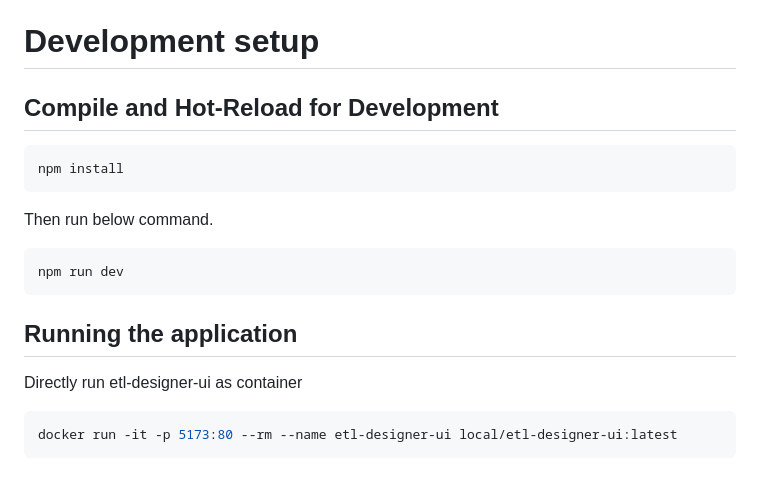
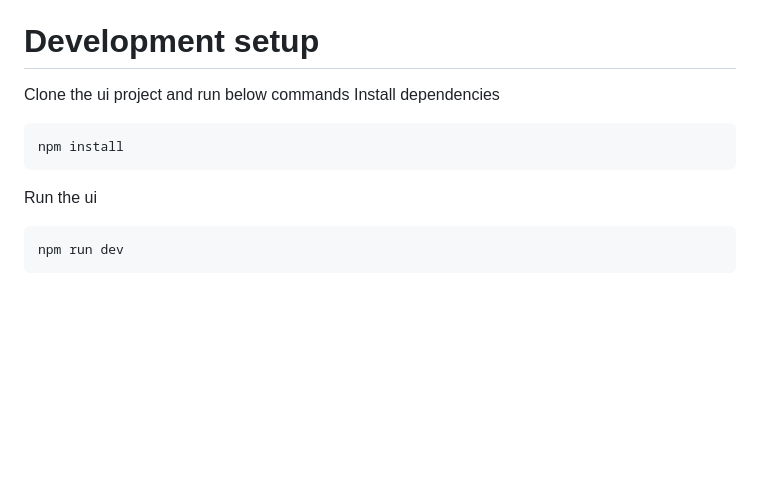
Before and after one commit to niroshan009/etl-designer-ui, a Markdown page: README.md, the part around one of its changes. Drawn GitHub-style; blank space fills up the shorter version.

````diff
--- a/README.md
+++ b/README.md
@@ -19,18 +34,12 @@ To run locally developers need below components
 
 # Development setup
 
-## Compile and Hot-Reload for Development
-
+Clone the ui project and run below commands
+Install dependencies
 ```sh
 npm install
 ```
-Then run below command.
+Run the ui
 ```sh
 npm run dev
 ```
-
-## Running the application
-Directly run etl-designer-ui as container
-```sh
-docker run -it -p 5173:80 --rm --name etl-designer-ui local/etl-designer-ui:latest
-```
````
Also changed, not shown: other parts of README.md (+23 -8 lines), ETL_Designer.png (added), ETL_designer_compoenent_diagram.jpg (deleted), ETL_designer_compoenent_diagram.png (added).
